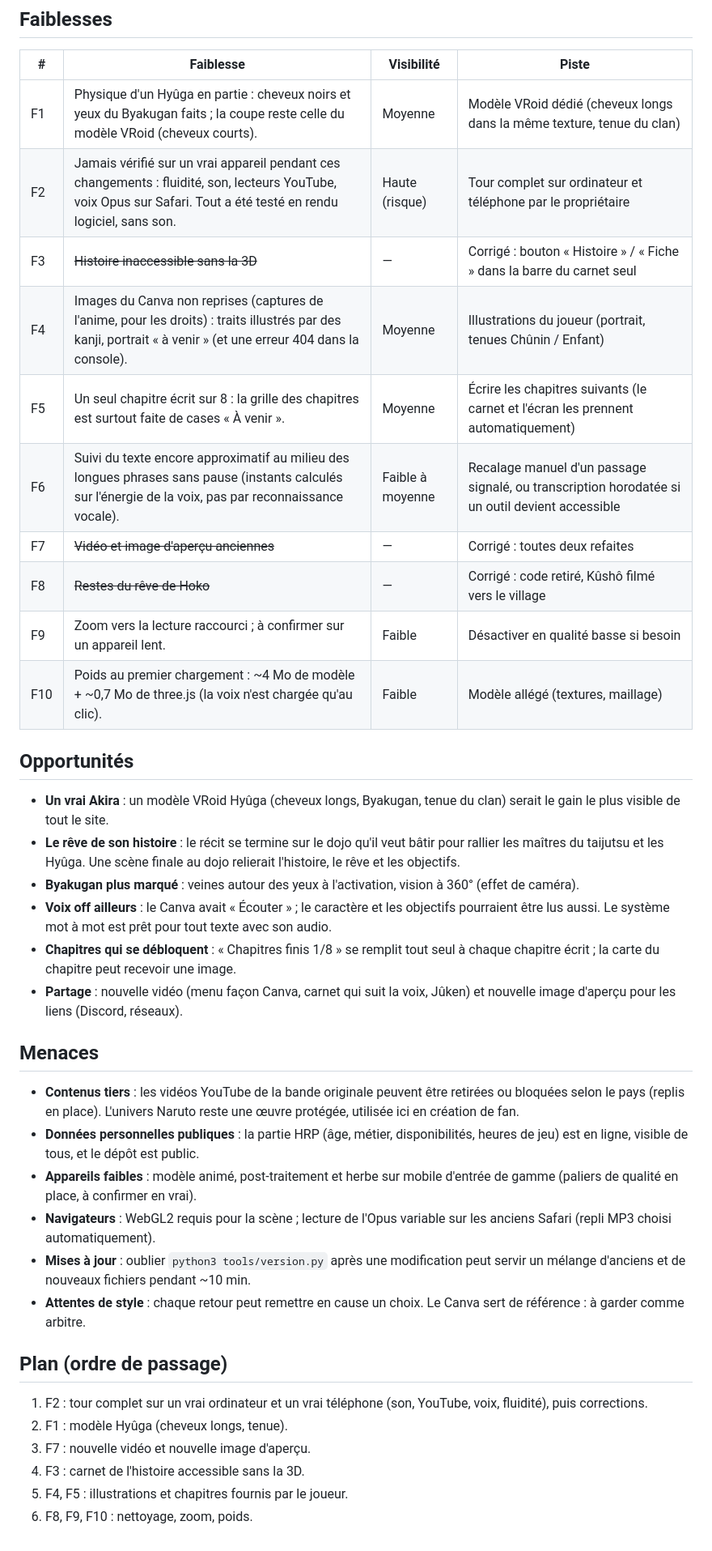
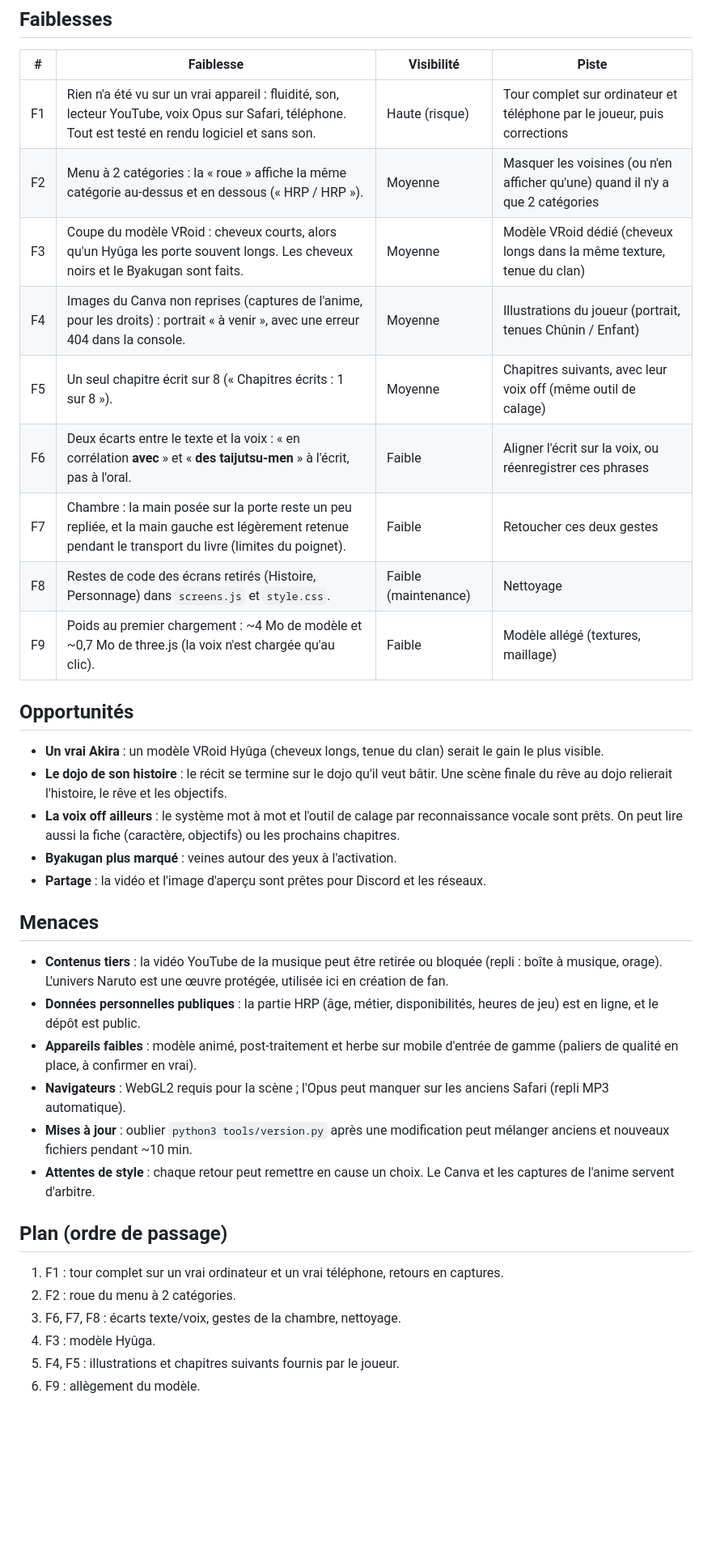
Before and after one commit to Tahns/senju.github.io, a Markdown page: docs/SWOT.md, the part around one of its changes. Shown at 81% size. GitHub-like rendering; blank space fills up the shorter version.

```diff
--- a/docs/SWOT.md
+++ b/docs/SWOT.md
@@ -51,57 +51,51 @@ visibilité : on corrige d'abord ce qu'un visiteur remarque en premier.
 
 | # | Faiblesse | Visibilité | Piste |
 |---|-----------|-----------|-------|
-| F1 | Physique d'un Hyûga en partie : cheveux noirs et yeux du Byakugan faits ; la coupe reste celle du modèle VRoid (cheveux courts). | Moyenne | Modèle VRoid dédié (cheveux longs dans la même texture, tenue du clan) |
-| F2 | Jamais vérifié sur un vrai appareil pendant ces changements : fluidité, son, lecteurs YouTube, voix Opus sur Safari. Tout a été testé en rendu logiciel, sans son. | Haute (risque) | Tour complet sur ordinateur et téléphone par le propriétaire |
-| F3 | ~~Histoire inaccessible sans la 3D~~ | — | Corrigé : bouton « Histoire » / « Fiche » dans la barre du carnet seul |
-| F4 | Images du Canva non reprises (captures de l'anime, pour les droits) : traits illustrés par des kanji, portrait « à venir » (et une erreur 404 dans la console). | Moyenne | Illustrations du joueur (portrait, tenues Chûnin / Enfant) |
-| F5 | Un seul chapitre écrit sur 8 : la grille des chapitres est surtout faite de cases « À venir ». | Moyenne | Écrire les chapitres suivants (le carnet et l'écran les prennent automatiquement) |
-| F6 | Suivi du texte encore approximatif au milieu des longues phrases sans pause (instants calculés sur l'énergie de la voix, pas par reconnaissance vocale). | Faible à moyenne | Recalage manuel d'un passage signalé, ou transcription horodatée si un outil devient accessible |
-| F7 | ~~Vidéo et image d'aperçu anciennes~~ | — | Corrigé : toutes deux refaites |
-| F8 | ~~Restes du rêve de Hoko~~ | — | Corrigé : code retiré, Kûshô filmé vers le village |
-| F9 | Zoom vers la lecture raccourci ; à confirmer sur un appareil lent. | Faible | Désactiver en qualité basse si besoin |
-| F10 | Poids au premier chargement : ~4 Mo de modèle + ~0,7 Mo de three.js (la voix n'est chargée qu'au clic). | Faible | Modèle allégé (textures, maillage) |
+| F1 | Rien n'a été vu sur un vrai appareil : fluidité, son, lecteur YouTube, voix Opus sur Safari, téléphone. Tout est testé en rendu logiciel et sans son. | Haute (risque) | Tour complet sur ordinateur et téléphone par le joueur, puis corrections |
+| F2 | Menu à 2 catégories : la « roue » affiche la même catégorie au-dessus et en dessous (« HRP / HRP »). | Moyenne | Masquer les voisines (ou n'en afficher qu'une) quand il n'y a que 2 catégories |
+| F3 | Coupe du modèle VRoid : cheveux courts, alors qu'un Hyûga les porte souvent longs. Les cheveux noirs et le Byakugan sont faits. | Moyenne | Modèle VRoid dédié (cheveux longs dans la même texture, tenue du clan) |
+| F4 | Images du Canva non reprises (captures de l'anime, pour les droits) : portrait « à venir », avec une erreur 404 dans la console. | Moyenne | Illustrations du joueur (portrait, tenues Chûnin / Enfant) |
+| F5 | Un seul chapitre écrit sur 8 (« Chapitres écrits : 1 sur 8 »). | Moyenne | Chapitres suivants, avec leur voix off (même outil de calage) |
+| F6 | Deux écarts entre le texte et la voix : « en corrélation **avec** » et « **des taijutsu-men** » à l'écrit, pas à l'oral. | Faible | Aligner l'écrit sur la voix, ou réenregistrer ces phrases |
+| F7 | Chambre : la main posée sur la porte reste un peu repliée, et la main gauche est légèrement retenue pendant le transport du livre (limites du poignet). | Faible | Retoucher ces deux gestes |
+| F8 | Restes de code des écrans retirés (Histoire, Personnage) dans `screens.js` et `style.css`. | Faible (maintenance) | Nettoyage |
+| F9 | Poids au premier chargement : ~4 Mo de modèle et ~0,7 Mo de three.js (la voix n'est chargée qu'au clic). | Faible | Modèle allégé (textures, maillage) |
 
 ## Opportunités
 
-- **Un vrai Akira** : un modèle VRoid Hyûga (cheveux longs, Byakugan, tenue du
-  clan) serait le gain le plus visible de tout le site.
-- **Le rêve de son histoire** : le récit se termine sur le dojo qu'il veut bâtir
-  pour rallier les maîtres du taijutsu et les Hyûga. Une scène finale au dojo
-  relierait l'histoire, le rêve et les objectifs.
-- **Byakugan plus marqué** : veines autour des yeux à l'activation, vision à
-  360° (effet de caméra).
-- **Voix off ailleurs** : le Canva avait « Écouter » ; le caractère et les
-  objectifs pourraient être lus aussi. Le système mot à mot est prêt pour tout
-  texte avec son audio.
-- **Chapitres qui se débloquent** : « Chapitres finis 1/8 » se remplit tout seul
-  à chaque chapitre écrit ; la carte du chapitre peut recevoir une image.
-- **Partage** : nouvelle vidéo (menu façon Canva, carnet qui suit la voix, Jûken)
-  et nouvelle image d'aperçu pour les liens (Discord, réseaux).
+- **Un vrai Akira** : un modèle VRoid Hyûga (cheveux longs, tenue du clan)
+  serait le gain le plus visible.
+- **Le dojo de son histoire** : le récit se termine sur le dojo qu'il veut
+  bâtir. Une scène finale du rêve au dojo relierait l'histoire, le rêve et les
+  objectifs.
+- **La voix off ailleurs** : le système mot à mot et l'outil de calage par
+  reconnaissance vocale sont prêts. On peut lire aussi la fiche (caractère,
+  objectifs) ou les prochains chapitres.
+- **Byakugan plus marqué** : veines autour des yeux à l'activation.
+- **Partage** : la vidéo et l'image d'aperçu sont prêtes pour Discord et les
+  réseaux.
 
 ## Menaces
 
-- **Contenus tiers** : les vidéos YouTube de la bande originale peuvent être
-  retirées ou bloquées selon le pays (replis en place). L'univers Naruto reste
-  une œuvre protégée, utilisée ici en création de fan.
+- **Contenus tiers** : la vidéo YouTube de la musique peut être retirée ou
+  bloquée (repli : boîte à musique, orage). L'univers Naruto est une œuvre
+  protégée, utilisée ici en création de fan.
 - **Données personnelles publiques** : la partie HRP (âge, métier,
-  disponibilités, heures de jeu) est en ligne, visible de tous, et le dépôt est
-  public.
+  disponibilités, heures de jeu) est en ligne, et le dépôt est public.
 - **Appareils faibles** : modèle animé, post-traitement et herbe sur mobile
   d'entrée de gamme (paliers de qualité en place, à confirmer en vrai).
-- **Navigateurs** : WebGL2 requis pour la scène ; lecture de l'Opus variable sur
-  les anciens Safari (repli MP3 choisi automatiquement).
+- **Navigateurs** : WebGL2 requis pour la scène ; l'Opus peut manquer sur les
+  anciens Safari (repli MP3 automatique).
 - **Mises à jour** : oublier `python3 tools/version.py` après une modification
-  peut servir un mélange d'anciens et de nouveaux fichiers pendant ~10 min.
+  peut mélanger anciens et nouveaux fichiers pendant ~10 min.
 - **Attentes de style** : chaque retour peut remettre en cause un choix. Le
-  Canva sert de référence : à garder comme arbitre.
+  Canva et les captures de l'anime servent d'arbitre.
 
 ## Plan (ordre de passage)
 
-1. F2 : tour complet sur un vrai ordinateur et un vrai téléphone (son, YouTube,
-   voix, fluidité), puis corrections.
-2. F1 : modèle Hyûga (cheveux longs, tenue).
-3. F7 : nouvelle vidéo et nouvelle image d'aperçu.
-4. F3 : carnet de l'histoire accessible sans la 3D.
-5. F4, F5 : illustrations et chapitres fournis par le joueur.
-6. F8, F9, F10 : nettoyage, zoom, poids.
+1. F1 : tour complet sur un vrai ordinateur et un vrai téléphone, retours en captures.
+2. F2 : roue du menu à 2 catégories.
+3. F6, F7, F8 : écarts texte/voix, gestes de la chambre, nettoyage.
+4. F3 : modèle Hyûga.
+5. F4, F5 : illustrations et chapitres suivants fournis par le joueur.
+6. F9 : allègement du modèle.
```
Also changed, not shown: other parts of docs/SWOT.md (+39 -39 lines).
